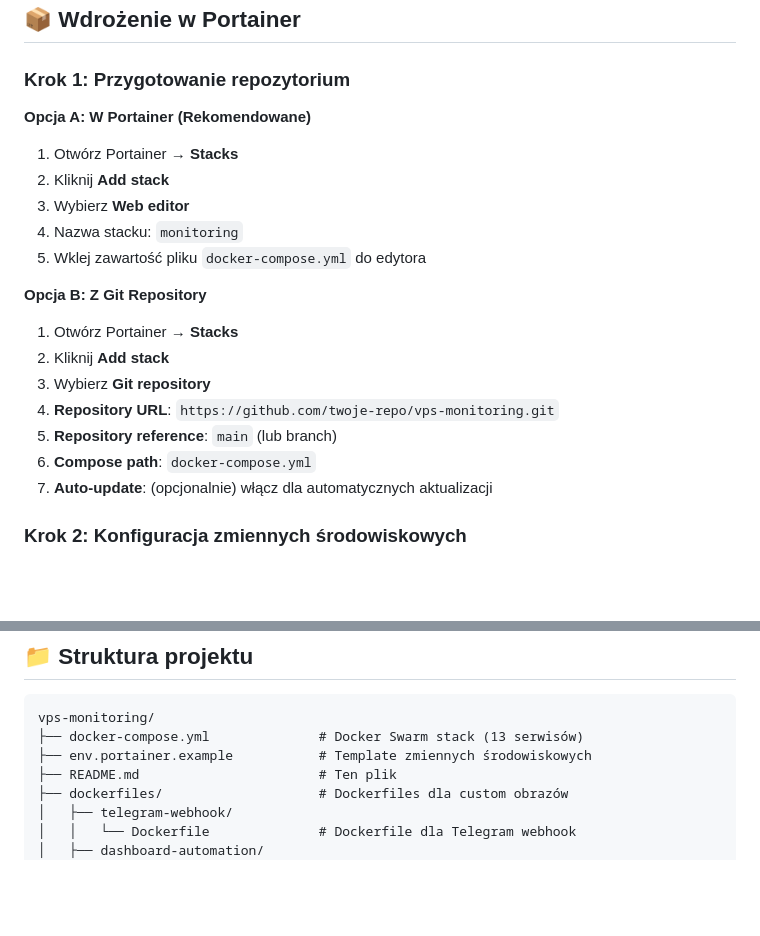
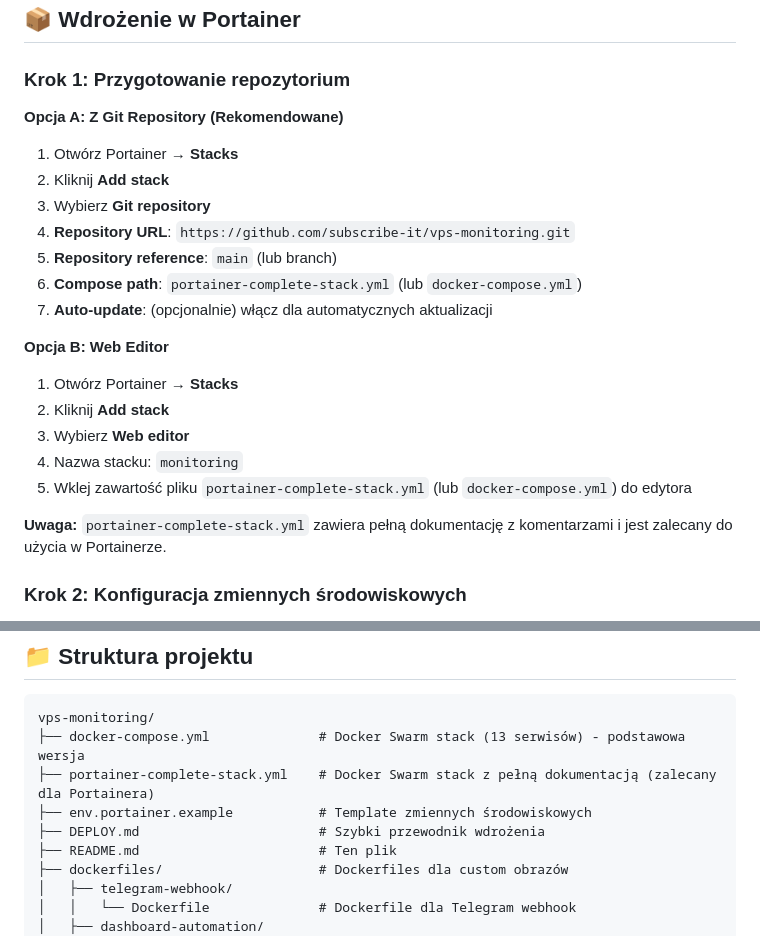
Before and after one commit to subscribe-it/vps-monitoring, a Markdown page: README.md, 2 parts joined by grey strips. GitHub-like rendering; blank space fills up the shorter version.

Commit message:
docs: update README with portainer-complete-stack.yml reference

````diff
--- a/README.md
+++ b/README.md
@@ -40,23 +40,25 @@ Kompletny system monitoringu dla infrastruktury VPS oparty na Docker Swarm. Zawi
 
 ### Krok 1: Przygotowanie repozytorium
 
-**Opcja A: W Portainer (Rekomendowane)**
+**Opcja A: Z Git Repository (Rekomendowane)**
+
+1. Otwórz Portainer → **Stacks**
+2. Kliknij **Add stack**
+3. Wybierz **Git repository**
+4. **Repository URL**: `https://github.com/subscribe-it/vps-monitoring.git`
+5. **Repository reference**: `main` (lub branch)
+6. **Compose path**: `portainer-complete-stack.yml` (lub `docker-compose.yml`)
+7. **Auto-update**: (opcjonalnie) włącz dla automatycznych aktualizacji
+
+**Opcja B: Web Editor**
 
 1. Otwórz Portainer → **Stacks**
 2. Kliknij **Add stack**
 3. Wybierz **Web editor**
 4. Nazwa stacku: `monitoring`
-5. Wklej zawartość pliku `docker-compose.yml` do edytora
+5. Wklej zawartość pliku `portainer-complete-stack.yml` (lub `docker-compose.yml`) do edytora
 
-**Opcja B: Z Git Repository**
-
-1. Otwórz Portainer → **Stacks**
-2. Kliknij **Add stack**
-3. Wybierz **Git repository**
-4. **Repository URL**: `https://github.com/twoje-repo/vps-monitoring.git`
-5. **Repository reference**: `main` (lub branch)
-6. **Compose path**: `docker-compose.yml`
-7. **Auto-update**: (opcjonalnie) włącz dla automatycznych aktualizacji
+**Uwaga:** `portainer-complete-stack.yml` zawiera pełną dokumentację z komentarzami i jest zalecany do użycia w Portainerze.
 
 ### Krok 2: Konfiguracja zmiennych środowiskowych
 
@@ -468,8 +470,10 @@ Serwis `dashboard-automation` (Python) działa jako osobny kontener w stacku:
 
 ```
 vps-monitoring/
-├── docker-compose.yml              # Docker Swarm stack (13 serwisów)
+├── docker-compose.yml              # Docker Swarm stack (13 serwisów) - podstawowa wersja
+├── portainer-complete-stack.yml    # Docker Swarm stack z pełną dokumentacją (zalecany dla Portainera)
 ├── env.portainer.example           # Template zmiennych środowiskowych
+├── DEPLOY.md                       # Szybki przewodnik wdrożenia
 ├── README.md                       # Ten plik
 ├── dockerfiles/                    # Dockerfiles dla custom obrazów
 │   ├── telegram-webhook/
````
